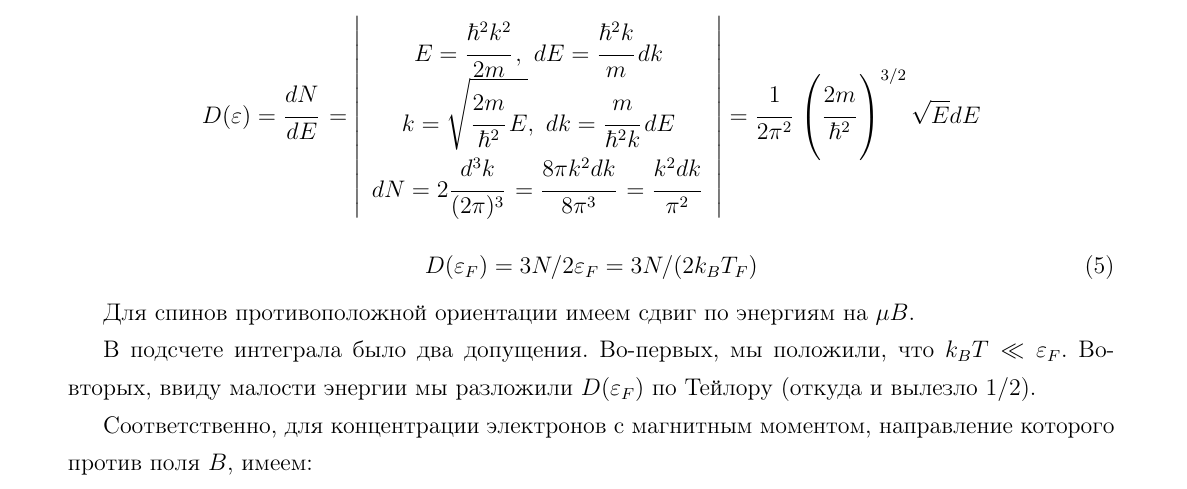
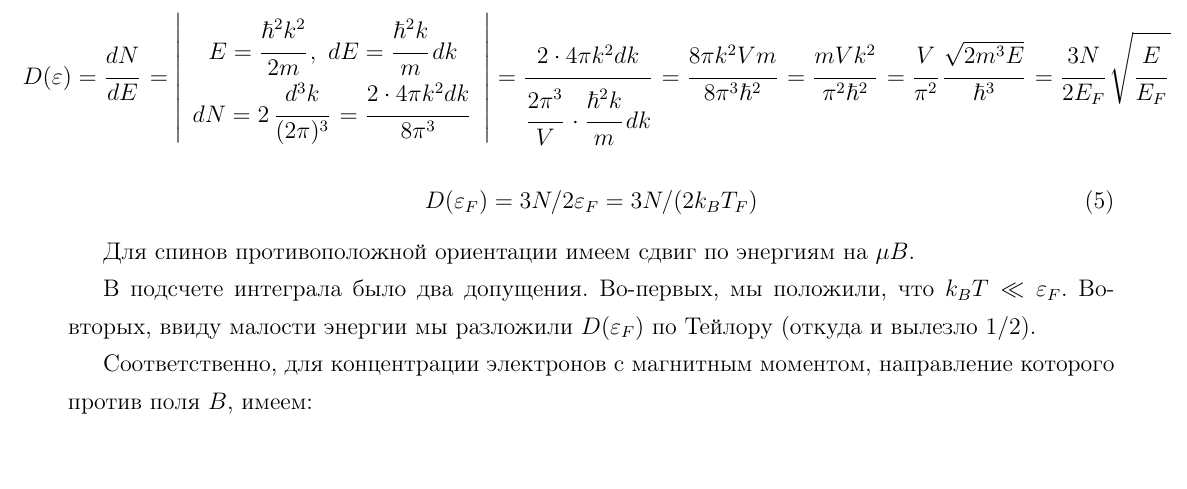
Before and after one commit to alekseik1/quest_on_choice, a LaTeX book (my_quest_6_sem/quest.tex): part of page 3 of 4, cut so that both start at the same text, the shorter picture padded with empty space. Compiled offline with pdfLaTeX.

Commit message:
fix: simpler way to get D in theory

```diff
--- a/my_quest_6_sem/quest.tex
+++ b/my_quest_6_sem/quest.tex
@@ -74,16 +74,20 @@
         \label{eq:fermi_dirak_statistics}
     \end{equation}
     а $1 / 2 D(\varepsilon + \mu B)$ -- функция плотности состояний спинов одинаковой ориентации. Явное выражение для $D(\varepsilon)$ можно найти из его определения и предположения об изотропности:
+    % TODO: (aleksei) BAD \hspace !!! <- Mon Jun 17 17:37:06 2019
     \begin{equation*}
+    \hspace*{-8mm}
         D(\varepsilon) = \cfrac{dN}{dE}\, = \left|
         \begin{array}{c}
             E = \cfrac{\hbar^2 k^2}{2m}\, ,
             ~ dE = \cfrac{\hbar^2k}{m}\, dk \\
-            k = \sqrt{\cfrac{2m}{\hbar^2}\, E}, ~
-            dk = \cfrac{m}{\hbar^2 k}\, dE \\
-            dN = 2\cfrac{d^3k}{(2\pi)^3}\, = \cfrac{8 \pi k^2 dk}{8 \pi^3}\, = \cfrac{k^2 dk}{\pi^2}\,
+            dN = 2\, \cfrac{d^3k}{(2\pi)^3}\, =
+            \cfrac{2 \cdot 4 \pi k^2 dk}{8 \pi^3}\,
         \end{array}
-        \right| = \cfrac{1}{2\pi^2}\, \left(\cfrac{2m}{\hbar^2}\, \right)^{3 / 2}  \sqrt{E} dE
+        \right| = \cfrac{2 \cdot 4\pi k^2 dk}{\cfrac{2\pi^3}{V}\, \cdot \cfrac{\hbar^2 k}{m}\, dk}\, =
+        \cfrac{8 \pi k^2 Vm}{8 \pi^3 \hbar^2}\, =
+        \cfrac{mVk^2}{\pi^2 \hbar^2}\, = \cfrac{V}{\pi^2}\, \cfrac{\sqrt{2m^3E}}{\hbar^3}\, =
+        \cfrac{3N}{2 E_{F}}\,  \sqrt{\cfrac{E}{E_{F}}\, }
     \end{equation*}
 
     \begin{equation}
```
